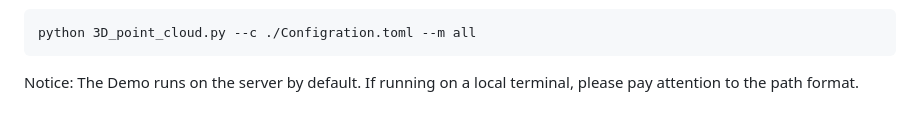
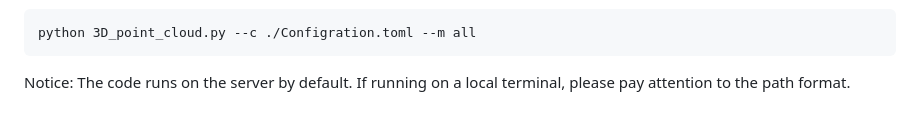
Before and after one commit to WXY-Belief/DeepSpa, a Markdown page: README.md, the part around the change. Rendered like a GitHub page.

````diff
--- a/README.md
+++ b/README.md
@@ -113,4 +113,4 @@ You can use point cloud by running the following command in local terminal for 3
 ```
 python 3D_point_cloud.py --c ./Configration.toml --m all
 ```
-Notice: The Demo runs on the server by default. If running on a local terminal, please pay attention to the path format.
+Notice: The code runs on the server by default. If running on a local terminal, please pay attention to the path format.
````
